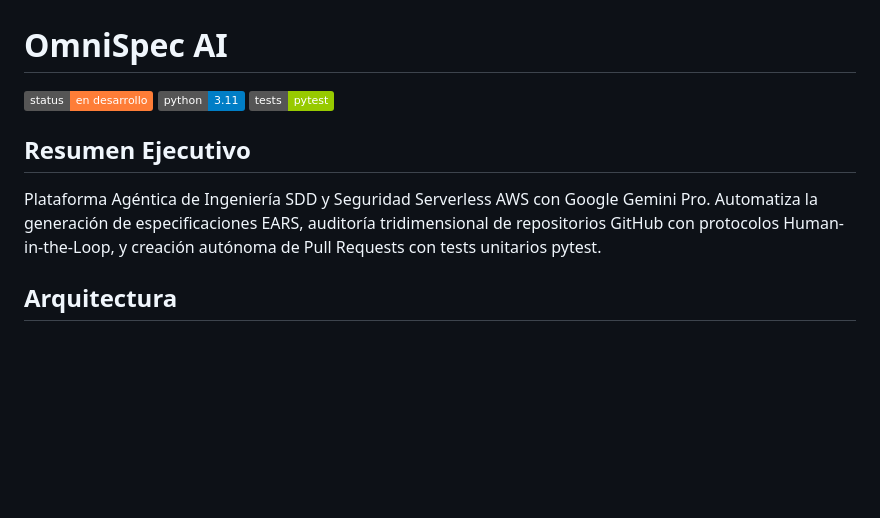
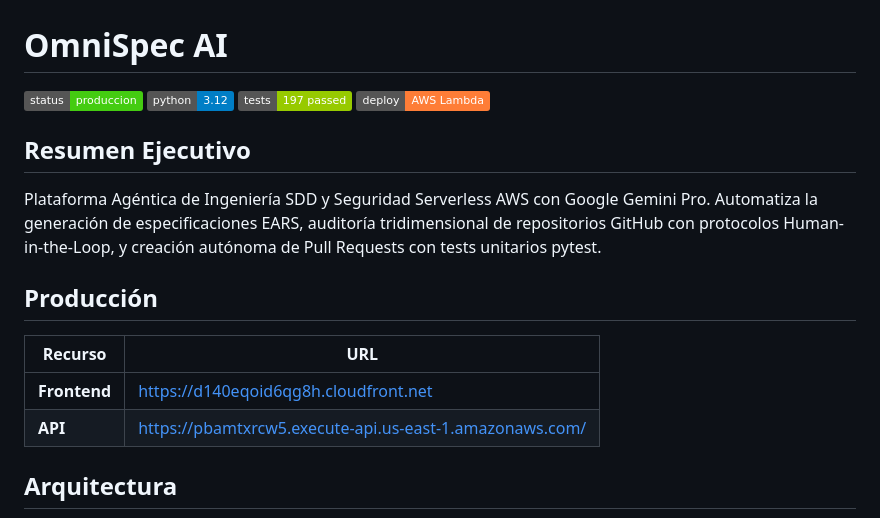
Before and after one commit to wigsdev/omnispec-ai, a Markdown page: README.md, the part around one of its changes. Rendered like a GitHub page; badges without logos; blank space fills up the shorter version.

````diff
--- a/README.md
+++ b/README.md
@@ -1,11 +1,18 @@
 # OmniSpec AI
 
-![Status](https://img.shields.io/badge/status-en%20desarrollo-orange) ![Python](https://img.shields.io/badge/python-3.11-blue) ![Tests](https://img.shields.io/badge/tests-pytest-green)
+![Status](https://img.shields.io/badge/status-produccion-brightgreen) ![Python](https://img.shields.io/badge/python-3.12-blue) ![Tests](https://img.shields.io/badge/tests-197%20passed-green) ![Deploy](https://img.shields.io/badge/deploy-AWS%20Lambda-orange)
 
 ## Resumen Ejecutivo
 
 Plataforma Agéntica de Ingeniería SDD y Seguridad Serverless AWS con Google Gemini Pro. Automatiza la generación de especificaciones EARS, auditoría tridimensional de repositorios GitHub con protocolos Human-in-the-Loop, y creación autónoma de Pull Requests con tests unitarios pytest.
 
+## Producción
+
+| Recurso | URL |
+|---------|-----|
+| **Frontend** | https://d140eqoid6qg8h.cloudfront.net |
+| **API** | https://pbamtxrcw5.execute-api.us-east-1.amazonaws.com/ |
+
 ## Arquitectura
 
 ```mermaid
````
Also changed, not shown: other parts of README.md (+100 -112 lines), CHANGELOG.md (+39 -0 lines), 1 other file.
